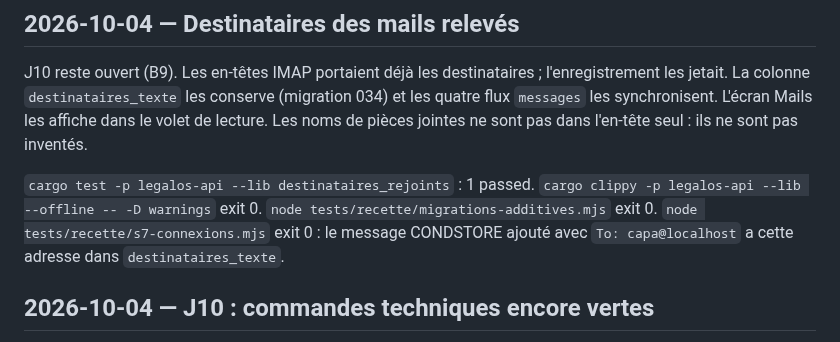
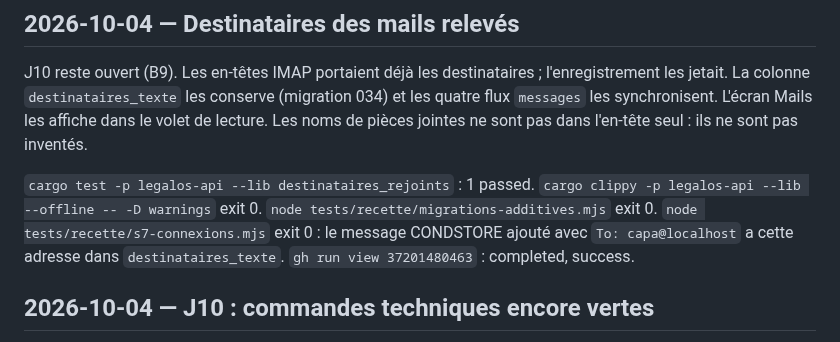
Before and after one commit to navelremi-boop/legalos2, a Markdown page: JOURNAL.md, the part around the change. Drawn GitHub-style.

Commit message:
docs: CI des destinataires conserves a la releve.
Co-authored-by: Cursor <cursoragent@cursor.com>

```diff
--- a/JOURNAL.md
+++ b/JOURNAL.md
@@ -28,7 +28,7 @@ Synthèse (archives : `docs/journal/phase-0.md`, `phase-1.md`, `phase-2.md`).
 
 J10 reste ouvert (B9). Les en-têtes IMAP portaient déjà les destinataires ; l'enregistrement les jetait. La colonne `destinataires_texte` les conserve (migration 034) et les quatre flux `messages` les synchronisent. L'écran Mails les affiche dans le volet de lecture. Les noms de pièces jointes ne sont pas dans l'en-tête seul : ils ne sont pas inventés.
 
-`cargo test -p legalos-api --lib destinataires_rejoints` : 1 passed. `cargo clippy -p legalos-api --lib --offline -- -D warnings` exit 0. `node tests/recette/migrations-additives.mjs` exit 0. `node tests/recette/s7-connexions.mjs` exit 0 : le message CONDSTORE ajouté avec `To: capa@localhost` a cette adresse dans `destinataires_texte`.
+`cargo test -p legalos-api --lib destinataires_rejoints` : 1 passed. `cargo clippy -p legalos-api --lib --offline -- -D warnings` exit 0. `node tests/recette/migrations-additives.mjs` exit 0. `node tests/recette/s7-connexions.mjs` exit 0 : le message CONDSTORE ajouté avec `To: capa@localhost` a cette adresse dans `destinataires_texte`. `gh run view 37201480463` : completed, success.
 
 ## 2026-10-04 — J10 : commandes techniques encore vertes
 
```
